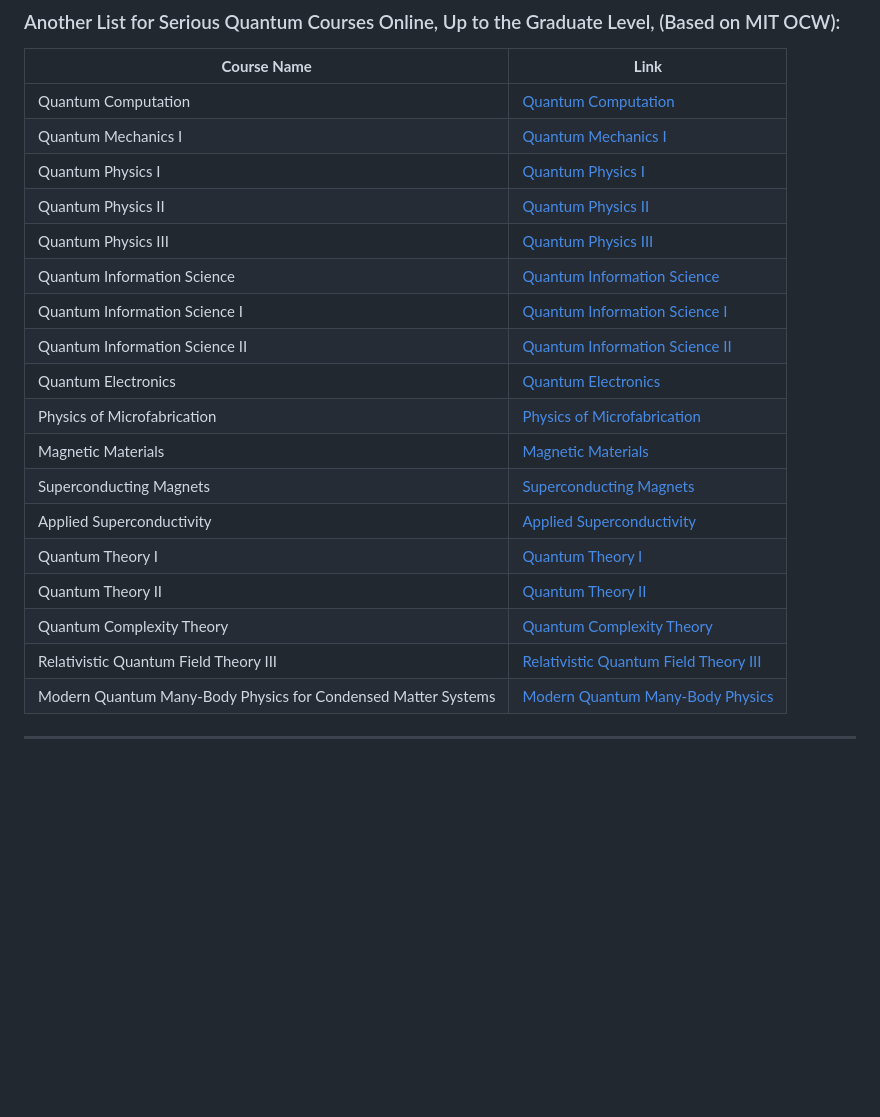
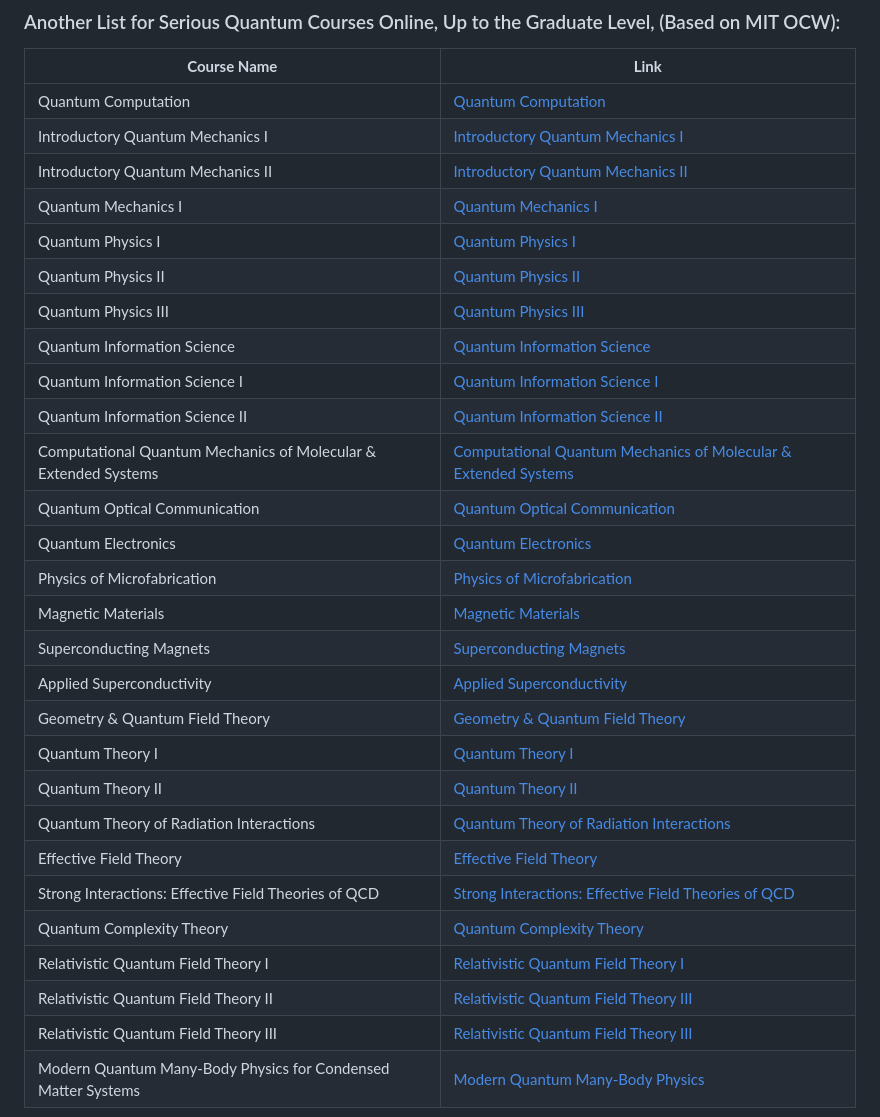
Before and after one commit to OJB-Quantum/QC-Hardware-How-To, a Markdown page: README.md, the part around the change. GitHub-like rendering; blank space fills up the shorter version.

Commit message:
Update README.md
Signed-off-by: Onri Jay Benally <88035770+OJB-Quantum@users.noreply.github.com>

```diff
--- a/README.md
+++ b/README.md
@@ -43,6 +43,8 @@ ________________________________________________________________________________
 | **Course Name**                                   | **Link**                                                                 |
 |---------------------------------------------------|--------------------------------------------------------------------------|
 | Quantum Computation                               | [Quantum Computation](https://ocw.mit.edu/courses/18-435j-quantum-computation-fall-2003)                       |
+| Introductory Quantum Mechanics I                  | [Introductory Quantum Mechanics I](https://ocw.mit.edu/courses/5-73-introductory-quantum-mechanics-i-fall-2005) |
+| Introductory Quantum Mechanics II                 | [Introductory Quantum Mechanics II](https://ocw.mit.edu/courses/5-74-introductory-quantum-mechanics-ii-spring-2009) |
 | Quantum Mechanics I                               | [Quantum Mechanics I](https://ocw.mit.edu/courses/5-73-quantum-mechanics-i-fall-2018)                          |
 | Quantum Physics I                                 | [Quantum Physics I](https://ocw.mit.edu/courses/8-04-quantum-physics-i-spring-2016)                            |
 | Quantum Physics II                                | [Quantum Physics II](https://ocw.mit.edu/courses/8-05-quantum-physics-ii-fall-2013)                            |
@@ -50,14 +52,22 @@ ________________________________________________________________________________
 | Quantum Information Science                       | [Quantum Information Science](https://ocw.mit.edu/courses/mas-865j-quantum-information-science-spring-2006)    |
 | Quantum Information Science I                    | [Quantum Information Science I](https://ocw.mit.edu/courses/8-370x-quantum-information-science-i-spring-2018)  |
 | Quantum Information Science II                   | [Quantum Information Science II](https://ocw.mit.edu/courses/8-371x-quantum-information-science-ii-spring-2018)|
+| Computational Quantum Mechanics of Molecular & Extended Systems | [Computational Quantum Mechanics of Molecular & Extended Systems](https://ocw.mit.edu/courses/10-675j-computational-quantum-mechanics-of-molecular-and-extended-systems-fall-2004) |
+| Quantum Optical Communication                    | [Quantum Optical Communication](https://ocw.mit.edu/courses/6-453-quantum-optical-communication-fall-2016/) |
 | Quantum Electronics                               | [Quantum Electronics](https://ocw.mit.edu/courses/6-974-fundamentals-of-photonics-quantum-electronics-spring-2006) |
 | Physics of Microfabrication                       | [Physics of Microfabrication](https://ocw.mit.edu/courses/6-774-physics-of-microfabrication-front-end-processing-fall-2004) |
 | Magnetic Materials                                | [Magnetic Materials](https://ocw.mit.edu/courses/3-45-magnetic-materials-spring-2004)                          |
 | Superconducting Magnets                           | [Superconducting Magnets](https://ocw.mit.edu/courses/22-68j-superconducting-magnets-spring-2003)              |
 | Applied Superconductivity                         | [Applied Superconductivity](https://ocw.mit.edu/courses/6-763-applied-superconductivity-fall-2005)             |
+| Geometry & Quantum Field Theory                   | [Geometry & Quantum Field Theory](https://ocw.mit.edu/courses/18-238-geometry-and-quantum-field-theory-spring-2023) |
 | Quantum Theory I                                  | [Quantum Theory I](https://ocw.mit.edu/courses/8-321-quantum-theory-i-fall-2017)                               |
 | Quantum Theory II                                 | [Quantum Theory II](https://ocw.mit.edu/courses/8-322-quantum-theory-ii-spring-2003)                           |
+| Quantum Theory of Radiation Interactions          | [Quantum Theory of Radiation Interactions](https://ocw.mit.edu/courses/22-51-quantum-theory-of-radiation-interactions-fall-2012) |
+| Effective Field Theory                            | [Effective Field Theory](https://ocw.mit.edu/courses/8-851-effective-field-theory-spring-2013) |
+| Strong Interactions: Effective Field Theories of QCD | [Strong Interactions: Effective Field Theories of QCD](https://ocw.mit.edu/courses/8-851-strong-interactions-effective-field-theories-of-qcd-spring-2006) |
 | Quantum Complexity Theory                         | [Quantum Complexity Theory](https://ocw.mit.edu/courses/6-845-quantum-complexity-theory-fall2010)              |
+| Relativistic Quantum Field Theory I              | [Relativistic Quantum Field Theory I](https://ocw.mit.edu/courses/8-323-relativistic-quantum-field-theory-i-spring-2023) |
+| Relativistic Quantum Field Theory II             | [Relativistic Quantum Field Theory III](https://ocw.mit.edu/courses/8-324-relativistic-quantum-field-theory-ii-fall-2010) |
 | Relativistic Quantum Field Theory III            | [Relativistic Quantum Field Theory III](https://ocw.mit.edu/courses/8-325-relativistic-quantum-field-theory-iii-spring-2007) |
 | Modern Quantum Many-Body Physics for Condensed Matter Systems | [Modern Quantum Many-Body Physics](https://ocw.mit.edu/courses/8-513-modern-quantum-many-body-physics-for-condensed-matter-systems-fall-2021) |
 
```
